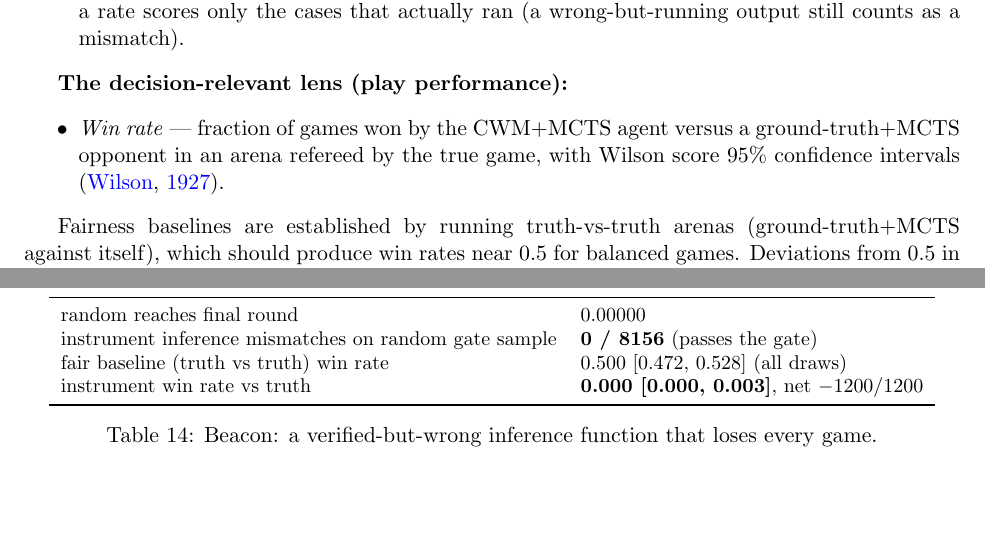
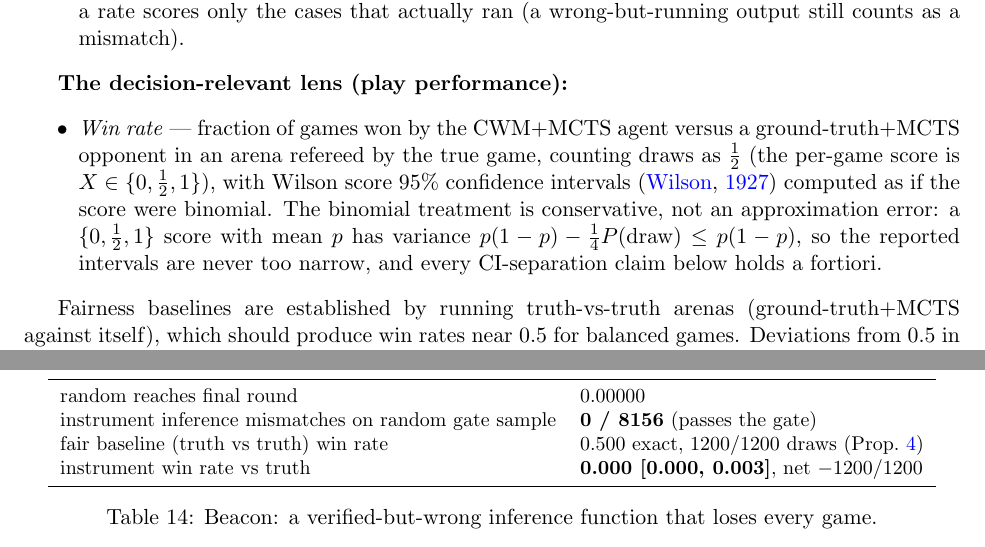
Before and after one commit to JaviMaligno/code-world-models, a LaTeX paper (docs/paper/main.tex): two parts of pages 7 and 30 of 41, joined at a grey line, cut so that both start at the same text, the shorter picture padded with empty space. Compiled offline with pdfLaTeX.

Commit message:
paper: justify Wilson-on-draw-inclusive scores; Beacon fair row is exact, not a CI
Two Wilson fixes from the proofs review. (1) Metrics now states the
draw-as-half convention explicitly and why binomial Wilson intervals are
valid for it: a {0, 1/2, 1} score with mean p has variance
p(1-p) - P(draw)/4 <= p(1-p), so the binomial treatment overestimates the
sampling variance and every reported interval is conservative --- CI
separations hold a fortiori. (2) The Beacon fair-baseline row no longer
carries a Wilson interval: the all-draws outcome is deterministic by the
exhaustion proposition, so a sampling CI suggests uncertainty that
provably does not exist; the row now reads '0.500 exact, 1200/1200
draws'. EXPERIMENTS.md row updated to match.

Co-Authored-By: Claude Fable 5 <noreply@anthropic.com>
Claude-Session: https://claude.ai/code/session_01MUJ5dtLgyVzJY1adQZnwib

```diff
--- a/docs/paper/main.tex
+++ b/docs/paper/main.tex
@@ -165,7 +165,7 @@ We distinguish two families of metrics throughout the paper:
 
 \textbf{The decision-relevant lens (play performance):}
 \begin{itemize}
-\item \emph{Win rate} --- fraction of games won by the CWM+MCTS agent versus a ground-truth+MCTS opponent in an arena refereed by the true game, with Wilson score 95\% confidence intervals \citep{wilson1927}.
+\item \emph{Win rate} --- fraction of games won by the CWM+MCTS agent versus a ground-truth+MCTS opponent in an arena refereed by the true game, counting draws as $\tfrac12$ (the per-game score is $X \in \{0, \tfrac12, 1\}$), with Wilson score 95\% confidence intervals \citep{wilson1927} computed as if the score were binomial. The binomial treatment is conservative, not an approximation error: a $\{0, \tfrac12, 1\}$ score with mean $p$ has variance $p(1-p) - \tfrac14 P(\mathrm{draw}) \leq p(1-p)$, so the reported intervals are never too narrow, and every CI-separation claim below holds a fortiori.
 \end{itemize}
 
 Fairness baselines are established by running truth-vs-truth arenas (ground-truth+MCTS against itself), which should produce win rates near 0.5 for balanced games. Deviations from 0.5 in the fairness baseline indicate start-order imbalance or search-budget asymmetry; we report them alongside each play result.
@@ -823,7 +823,7 @@ metric & value \\
 \midrule
 random reaches final round & 0.00000 \\
 instrument inference mismatches on random gate sample & \textbf{0 / 8156} (passes the gate) \\
-fair baseline (truth vs truth) win rate & 0.500 [0.472, 0.528] (all draws) \\
+fair baseline (truth vs truth) win rate & 0.500 exact, 1200/1200 draws (Prop.~\ref{prop:beaconexact}) \\
 instrument win rate vs truth & \textbf{0.000 [0.000, 0.003]}, net $-1200/1200$ \\
 \bottomrule
 \end{tabular}
```
Also changed, not shown: docs/EXPERIMENTS.md (+1 -1 lines), docs/paper/main.pdf.
